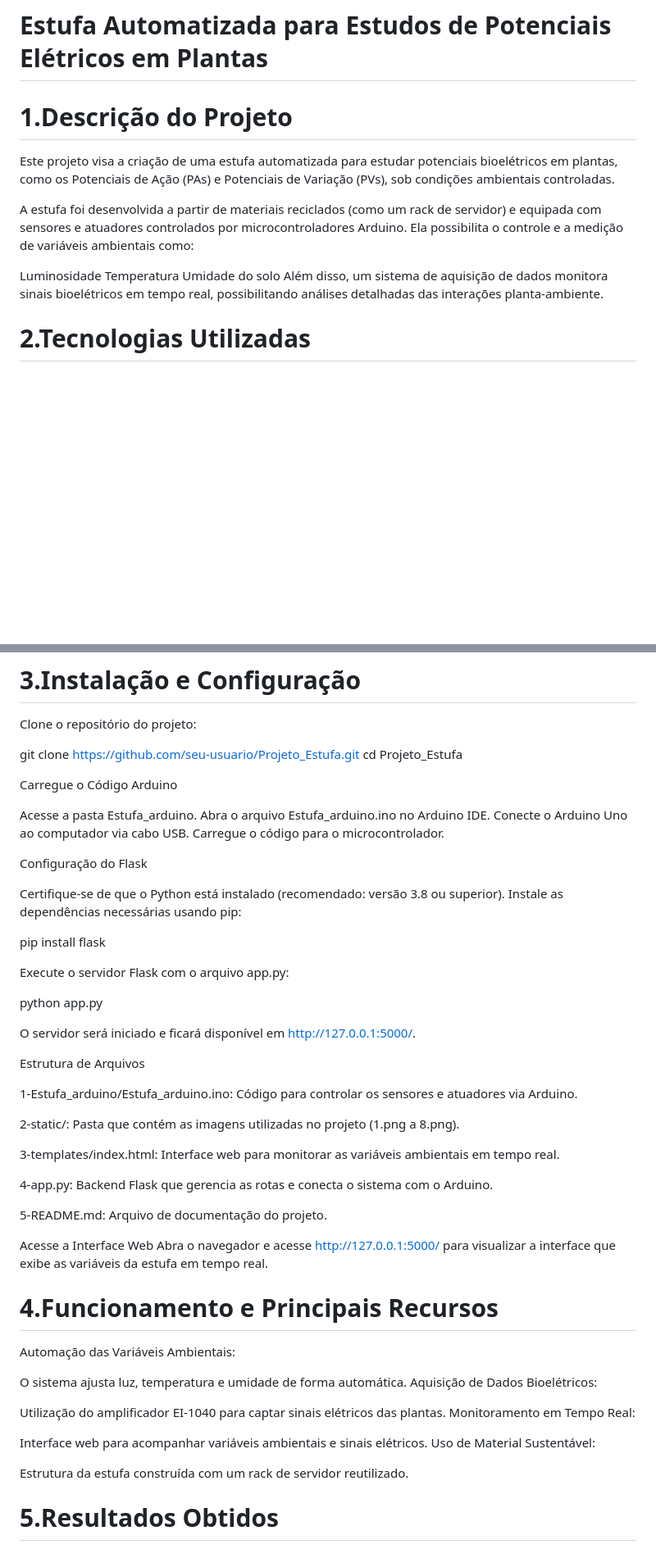
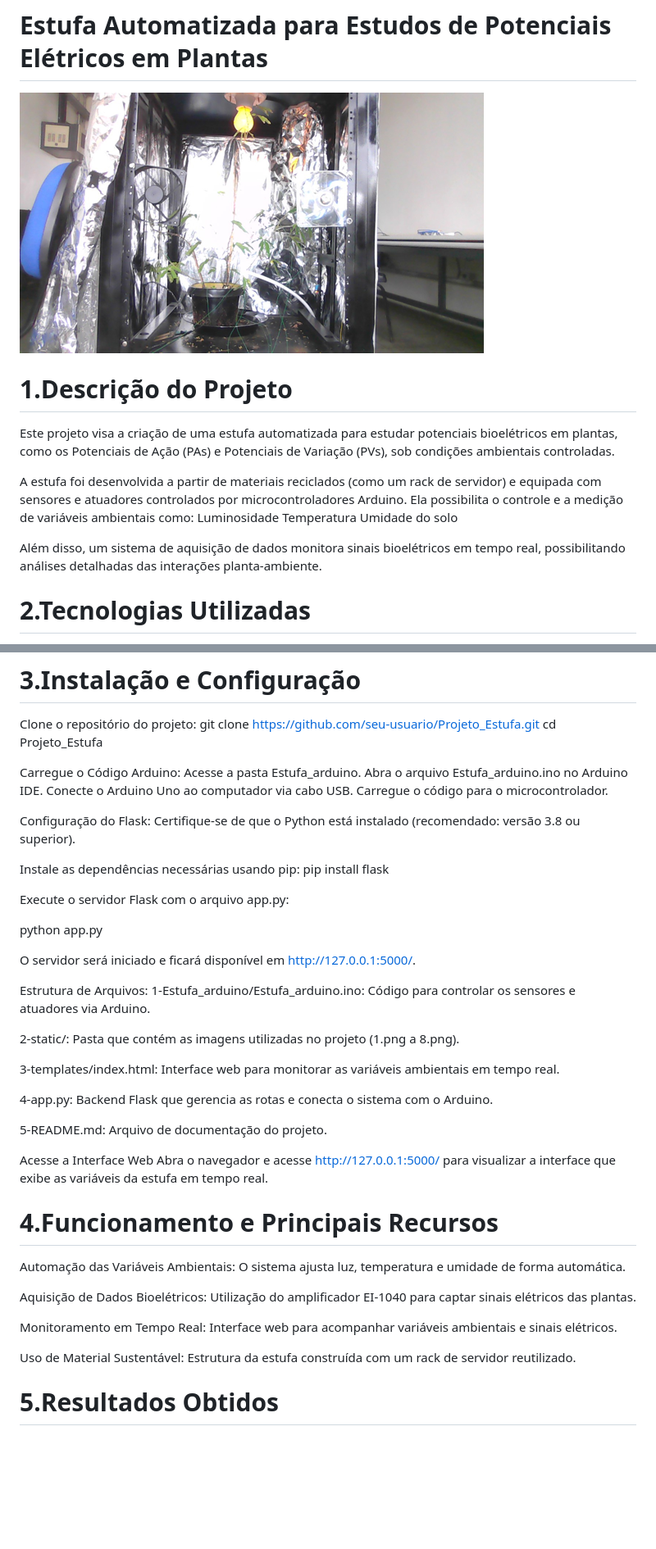
Before and after one commit to JoaoMarcos347/Projeto_Estufa, a Markdown page: README.md, 2 parts joined by grey strips. Shown: that part at 82% size. Rendered like a GitHub page; pictures changed too: image-3.png (added); blank space fills up the shorter version.

```diff
--- a/README.md
+++ b/README.md
@@ -1,4 +1,7 @@
 # Estufa Automatizada para Estudos de Potenciais Elétricos em Plantas
+
+
+![alt text](image-3.png)
 
 
 # 1.Descrição do Projeto
@@ -6,10 +9,10 @@
 Este projeto visa a criação de uma estufa automatizada para estudar potenciais bioelétricos em plantas, como os Potenciais de Ação (PAs) e Potenciais de Variação (PVs), sob condições ambientais controladas.
 
 A estufa foi desenvolvida a partir de materiais reciclados (como um rack de servidor) e equipada com sensores e atuadores controlados por microcontroladores Arduino. Ela possibilita o controle e a medição de variáveis ambientais como:
-
 Luminosidade
 Temperatura
 Umidade do solo
+
 Além disso, um sistema de aquisição de dados monitora sinais bioelétricos em tempo real, possibilitando análises detalhadas das interações planta-ambiente.
 
 
@@ -47,22 +50,19 @@ HTML/CSS/JavaScript para interface web
 # 3.Instalação e Configuração
 
 Clone o repositório do projeto:
-
 git clone https://github.com/seu-usuario/Projeto_Estufa.git
 cd Projeto_Estufa
 
-Carregue o Código Arduino
-
+Carregue o Código Arduino:
 Acesse a pasta Estufa_arduino.
 Abra o arquivo Estufa_arduino.ino no Arduino IDE.
 Conecte o Arduino Uno ao computador via cabo USB.
 Carregue o código para o microcontrolador.
 
-Configuração do Flask
+Configuração do Flask:
+Certifique-se de que o Python está instalado (recomendado: versão 3.8 ou superior).
 
-Certifique-se de que o Python está instalado (recomendado: versão 3.8 ou superior).
 Instale as dependências necessárias usando pip:
-
 pip install flask
 
 Execute o servidor Flask com o arquivo app.py:
@@ -71,8 +71,7 @@ python app.py
 
 O servidor será iniciado e ficará disponível em http://127.0.0.1:5000/.
 
-Estrutura de Arquivos
-
+Estrutura de Arquivos:
 1-Estufa_arduino/Estufa_arduino.ino: Código para controlar os sensores e atuadores via Arduino.
 
 2-static/: Pasta que contém as imagens utilizadas no projeto (1.png a 8.png).
@@ -88,17 +87,17 @@ Abra o navegador e acesse http://127.0.0.1:5000/ para visualizar a interface que
 
 
 # 4.Funcionamento e Principais Recursos
+
 Automação das Variáveis Ambientais:
+O sistema ajusta luz, temperatura e umidade de forma automática.
 
-O sistema ajusta luz, temperatura e umidade de forma automática.
 Aquisição de Dados Bioelétricos:
+Utilização do amplificador EI-1040 para captar sinais elétricos das plantas.
 
-Utilização do amplificador EI-1040 para captar sinais elétricos das plantas.
 Monitoramento em Tempo Real:
+Interface web para acompanhar variáveis ambientais e sinais elétricos.
 
-Interface web para acompanhar variáveis ambientais e sinais elétricos.
 Uso de Material Sustentável:
-
 Estrutura da estufa construída com um rack de servidor reutilizado.
 
 
```
Also changed, not shown: other parts of README.md (+34 -0 lines), image-1.png (added), image-2.png (added).
